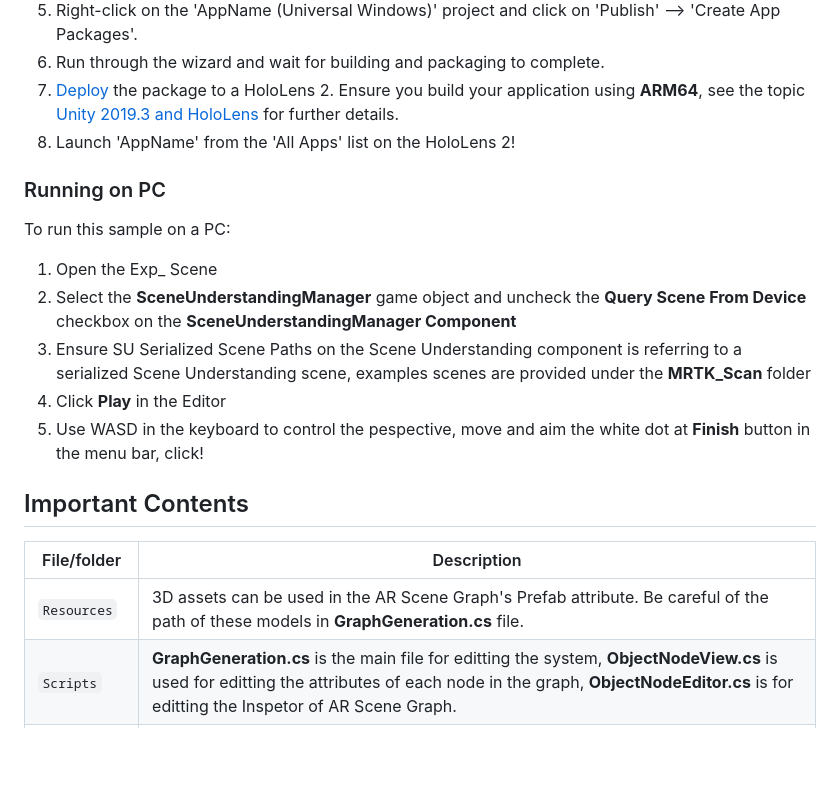
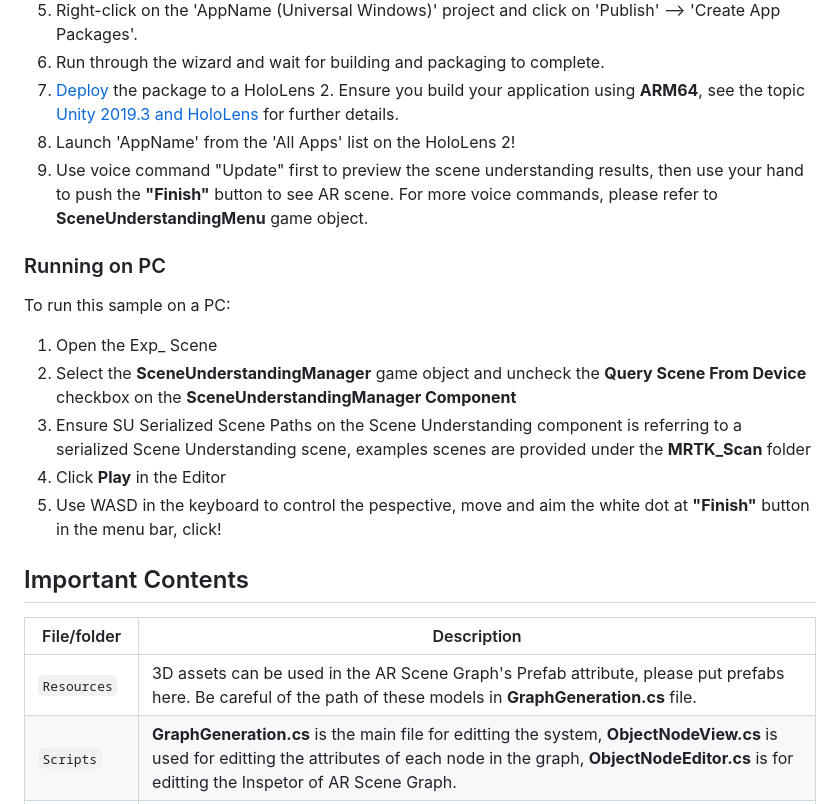
Before and after one commit to Landerku/EverywhereAR, a Markdown page: README.md, the part around the change. Drawn GitHub-style; blank space fills up the shorter version.

```diff
--- a/README.md
+++ b/README.md
@@ -55,6 +55,7 @@ To run this sample on a HoloLens 2:
 6. Run through the wizard and wait for building and packaging to complete.
 7. [Deploy](https://docs.microsoft.com/en-us/hololens/holographic-custom-apps) the package to a HoloLens 2. Ensure you build your application using **ARM64**, see the topic [Unity 2019.3 and HoloLens](https://microsoft.github.io/MixedRealityToolkit-Unity/Documentation/BuildAndDeploy.html#unity-20193-and-hololens) for further details.
 8. Launch 'AppName' from the 'All Apps' list on the HoloLens 2!
+9. Use voice command "Update" first to preview the scene understanding results, then use your hand to push the **"Finish"** button to see AR scene. For more voice commands, please refer to **SceneUnderstandingMenu** game object.
 
 ### Running on PC
 
@@ -64,13 +65,13 @@ To run this sample on a PC:
 2. Select the **SceneUnderstandingManager** game object and uncheck the **Query Scene From Device** checkbox on the **SceneUnderstandingManager Component**
 3. Ensure SU Serialized Scene Paths on the Scene Understanding component is referring to a serialized Scene Understanding scene, examples scenes are provided under the **MRTK_Scan** folder
 4. Click **Play** in the Editor
-5. Use WASD in the keyboard to control the pespective, move and aim the white dot at **Finish** button in the menu bar, click!
+5. Use WASD in the keyboard to control the pespective, move and aim the white dot at **"Finish"** button in the menu bar, click!
 
 ## Important Contents
 
 | File/folder | Description |
 |-------------|-------------|
-| `Resources` | 3D assets can be used in the AR Scene Graph's Prefab attribute. Be careful of the path of these models in **GraphGeneration.cs** file.|
+| `Resources` | 3D assets can be used in the AR Scene Graph's Prefab attribute, please put prefabs here. Be careful of the path of these models in **GraphGeneration.cs** file.|
 | `Scripts` | **GraphGeneration.cs** is the main file for editting the system, **ObjectNodeView.cs** is used for editting the attributes of each node in the graph, **ObjectNodeEditor.cs** is for editting the Inspetor of AR Scene Graph. |
 | `MRTK_Scan` | Scanned real scene examples using HoloLens, can be directly used in `SU Serialized Scene Path` of **SceneUnderstandingManager** game object.|
 | `Scene_Scan` | Scanned real scene models, can be used for visualization. |
```
